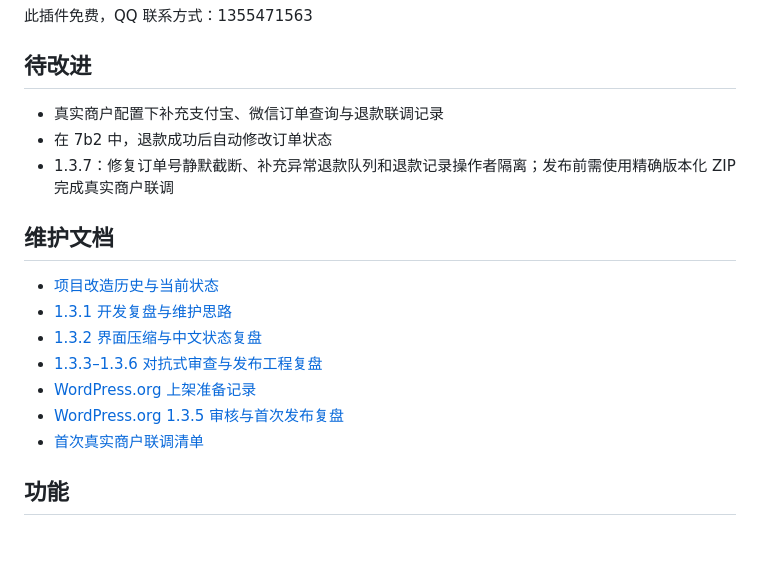
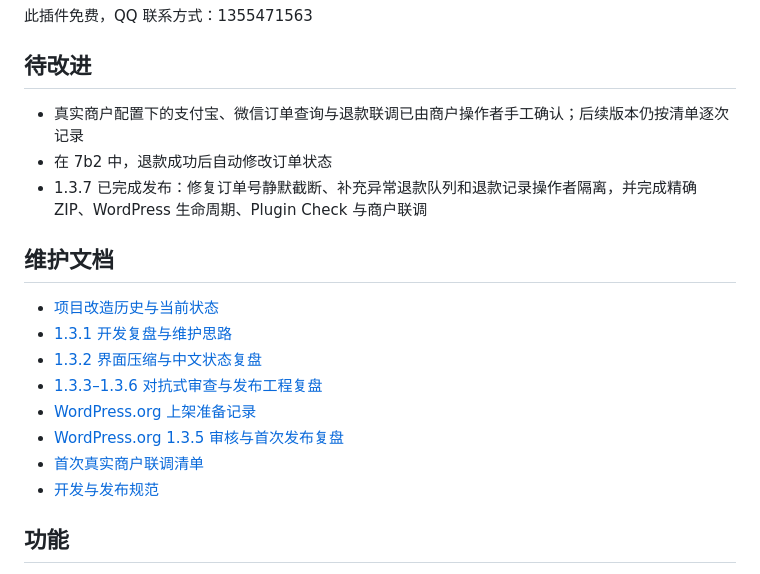
Before and after one commit to npcink/npcink-pay-refund, a Markdown page: docs/README.zh-CN.md, the part around the change. Drawn GitHub-style; blank space fills up the shorter version.

Commit message:
Document development and release standards

```diff
--- a/docs/README.zh-CN.md
+++ b/docs/README.zh-CN.md
@@ -2,9 +2,9 @@
 
 ## 待改进
 
-- 真实商户配置下补充支付宝、微信订单查询与退款联调记录
+- 真实商户配置下的支付宝、微信订单查询与退款联调已由商户操作者手工确认；后续版本仍按清单逐次记录
 - 在 7b2 中，退款成功后自动修改订单状态
-- 1.3.7：修复订单号静默截断、补充异常退款队列和退款记录操作者隔离；发布前需使用精确版本化 ZIP 完成真实商户联调
+- 1.3.7 已完成发布：修复订单号静默截断、补充异常退款队列和退款记录操作者隔离，并完成精确 ZIP、WordPress 生命周期、Plugin Check 与商户联调
 
 ## 维护文档
 
@@ -15,6 +15,7 @@
 - [WordPress.org 上架准备记录](WPORG-LISTING-PREP.zh-CN.md)
 - [WordPress.org 1.3.5 审核与首次发布复盘](WORDPRESS-ORG-RELEASE-RETROSPECTIVE-1.3.5.zh-CN.md)
 - [首次真实商户联调清单](REFUND-INTEGRATION-CHECKLIST.md)
+- [开发与发布规范](DEVELOPMENT-AND-RELEASE-STANDARDS.zh-CN.md)
 
 ## 功能
 
```
Also changed, not shown: docs/DEVELOPMENT-AND-RELEASE-STANDARDS.zh-CN.md (added, +96 -0 lines), docs/PROJECT-HISTORY.zh-CN.md (+9 -9 lines).
